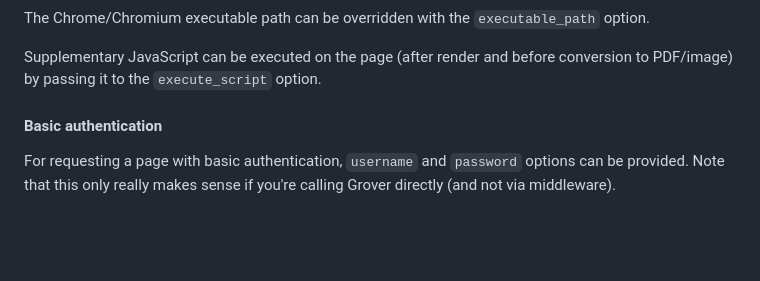
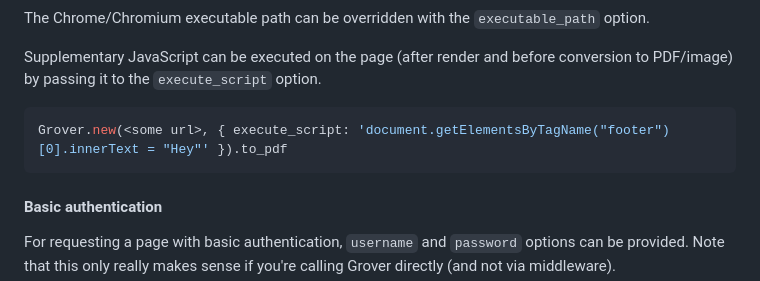
Before and after one commit to Studiosity/grover, a Markdown page: README.md, the part around the change. Drawn GitHub-style; blank space fills up the shorter version.

Commit message:
Include an example of the `execute_script` option in use

````diff
--- a/README.md
+++ b/README.md
@@ -166,6 +166,10 @@ The Chrome/Chromium executable path can be overridden with the `executable_path`
 
 Supplementary JavaScript can be executed on the page (after render and before conversion to PDF/image)
 by passing it to the `execute_script` option.
+
+```javascript
+Grover.new(<some url>, { execute_script: 'document.getElementsByTagName("footer")[0].innerText = "Hey"' }).to_pdf
+```
 
 #### Basic authentication
 For requesting a page with basic authentication, `username` and `password` options can be provided. Note that this
````
